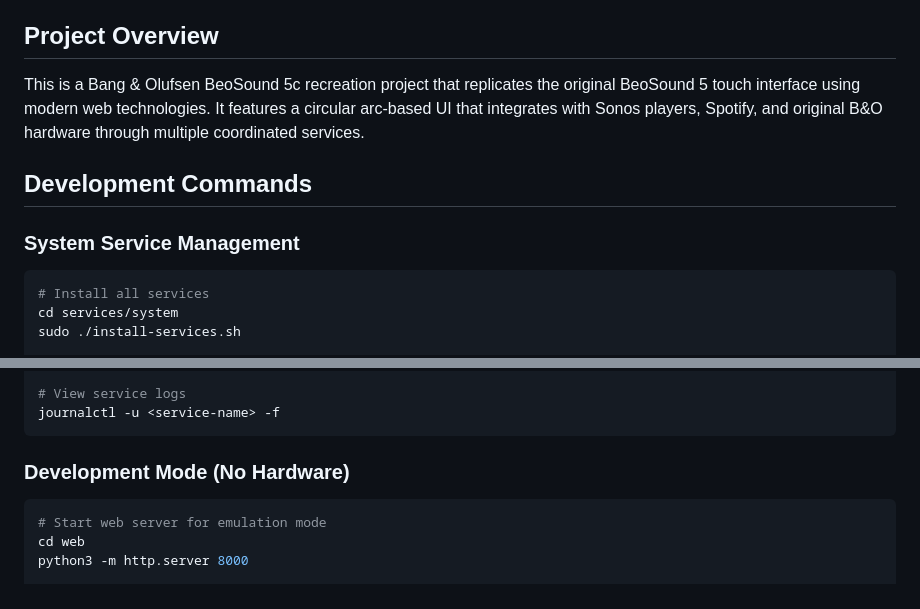
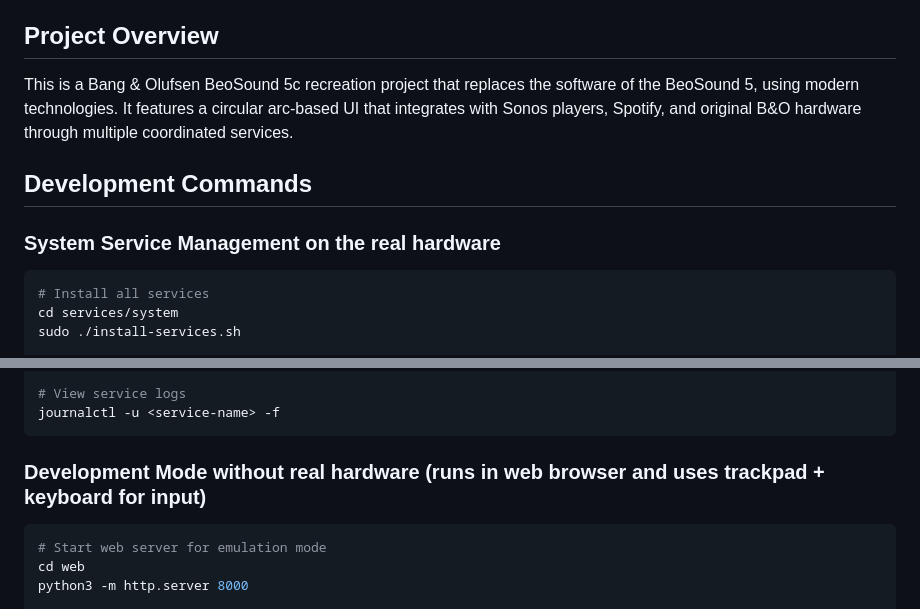
Before and after one commit to mkirsten/beosound5c, a Markdown page: CLAUDE.md, 2 parts joined by grey strips. GitHub-like rendering.

````diff
--- a/CLAUDE.md
+++ b/CLAUDE.md
@@ -4,11 +4,11 @@ This file provides guidance to Claude Code (claude.ai/code) when working with co
 
 ## Project Overview
 
-This is a Bang & Olufsen BeoSound 5c recreation project that replicates the original BeoSound 5 touch interface using modern web technologies. It features a circular arc-based UI that integrates with Sonos players, Spotify, and original B&O hardware through multiple coordinated services.
+This is a Bang & Olufsen BeoSound 5c recreation project that replaces the software of the BeoSound 5,  using modern technologies. It features a circular arc-based UI that integrates with Sonos players, Spotify, and original B&O hardware through multiple coordinated services.
 
 ## Development Commands
 
-### System Service Management
+### System Service Management on the real hardware
 ```bash
 # Install all services
 cd services/system
@@ -27,7 +27,7 @@ sudo systemctl restart beo-*
 journalctl -u <service-name> -f
 ```
 
-### Development Mode (No Hardware)
+### Development Mode without real hardware (runs in web browser and uses trackpad + keyboard for input)
 ```bash
 # Start web server for emulation mode
 cd web
````
Also changed, not shown: other parts of CLAUDE.md (+10 -7 lines).
